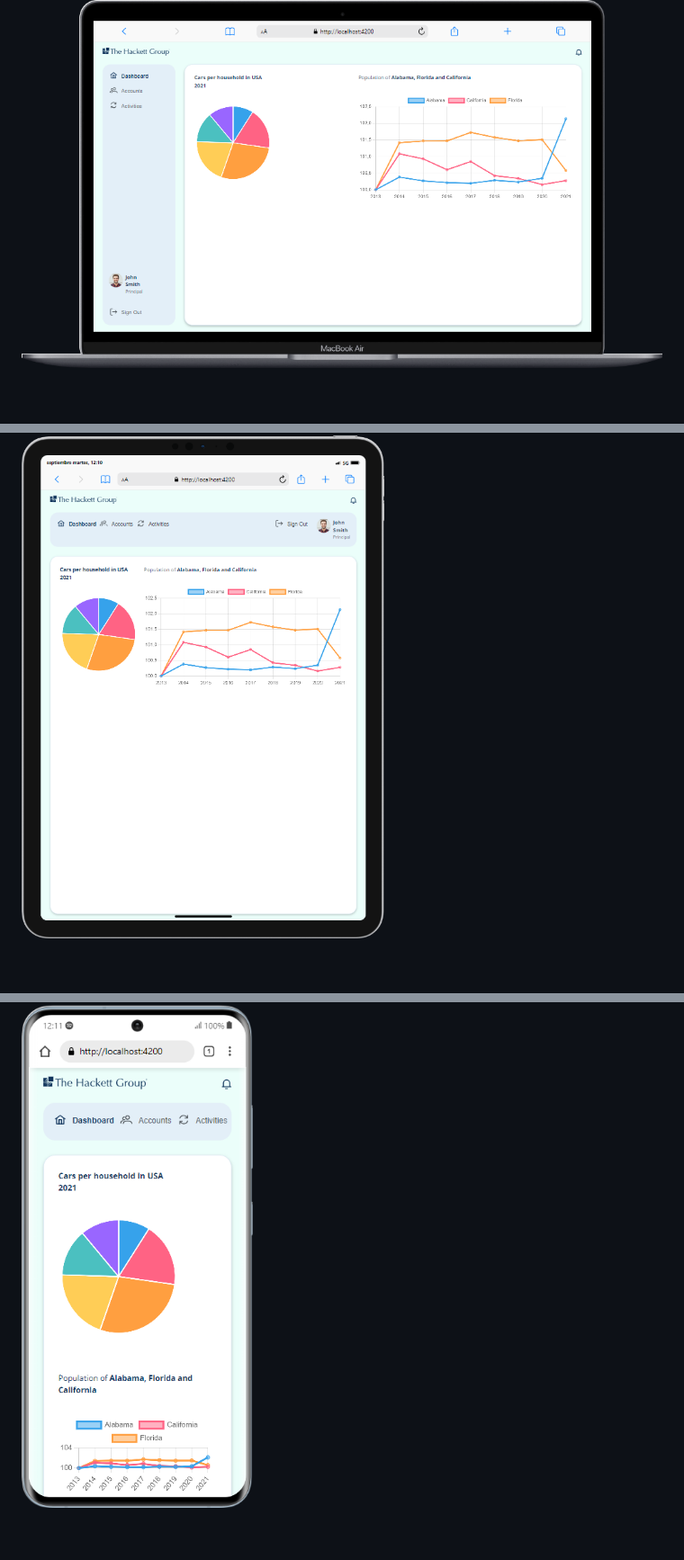
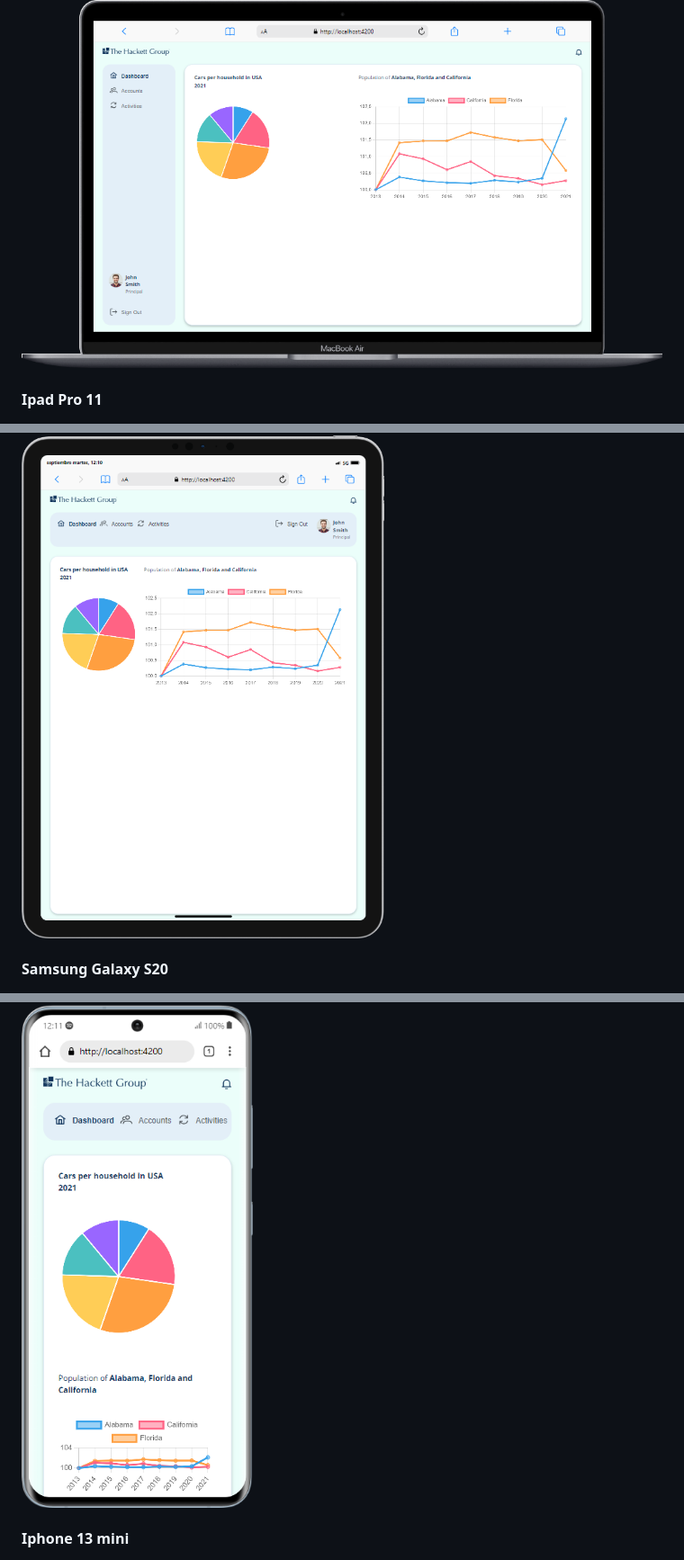
Before and after one commit to JVasconsueloM/hacket_group_exercise, a Markdown page: README.md, 3 parts joined by grey strips. Shown at 90% size. Rendered like a GitHub page; blank space fills up the shorter version.

```diff
--- a/README.md
+++ b/README.md
@@ -39,9 +68,12 @@ The application is designed to be responsive, ensuring compatibility across diff
 ![Alt macbook-air](./readme-assets/Macbook-Air-localhost.png)
 
+#### Ipad Pro 11
 ![Alt ipad-pro-11](./readme-assets/iPad-PRO-11-localhost.png)
 
+#### Samsung Galaxy S20
 ![Alt samsung-galaxy-s20](./readme-assets/Samsung-Galaxy-S20-localhost.png)
 
+#### Iphone 13 mini
 ![Alt iphone-13-mini](./readme-assets/iPhone-13-Mini-localhost.png)
 
 
```
Also changed, not shown: other parts of README.md (+29 -0 lines).
